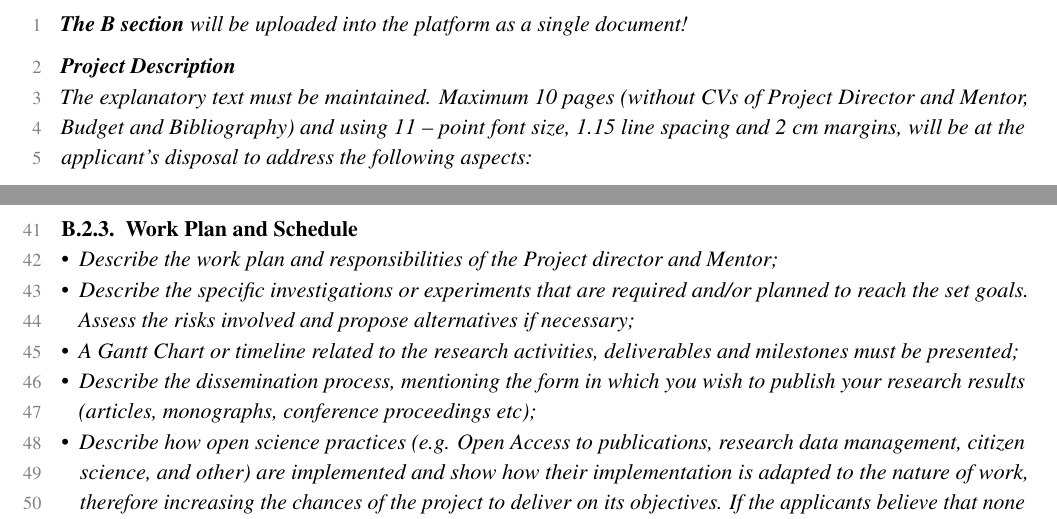
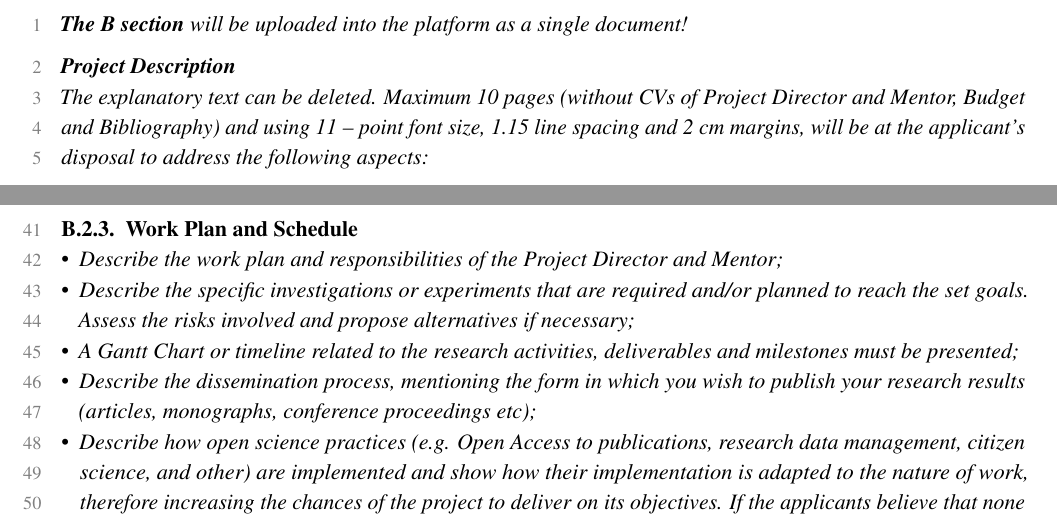
Before and after one commit to alexfikl/pncdi-pd, a LaTeX document (pncdi-pd-annex-3-b-template.tex): two parts of pages 1 and 2 of 3, joined at a grey line, cut so that both start at the same text. Compiled offline with pdfLaTeX.

Commit message:
feat: update readme

```diff
--- a/pncdi-pd-annex-3-b-template.tex
+++ b/pncdi-pd-annex-3-b-template.tex
@@ -13,7 +13,7 @@
 
 \textbf{Project Description}
 
-\textit{The explanatory text must be maintained. Maximum 10 pages (without CVs of
+\textit{The explanatory text can be deleted. Maximum 10 pages (without CVs of
 Project Director and Mentor, Budget and Bibliography) and using 11 – point font size,
 1.15 line spacing and 2 cm margins, will be at the applicant’s disposal to address the
 following aspects:}
@@ -122,7 +122,7 @@ of the project), including the opening of new opportunities in science, technolo
 \begin{pncdiexplanation}
 \begin{itemize}
 \item
-Describe the work plan and responsibilities of the Project director and Mentor;
+Describe the work plan and responsibilities of the Project Director and Mentor;
 
 \item
 Describe the specific investigations or experiments that are required and/or planned
```
Also changed, not shown: README.md.
